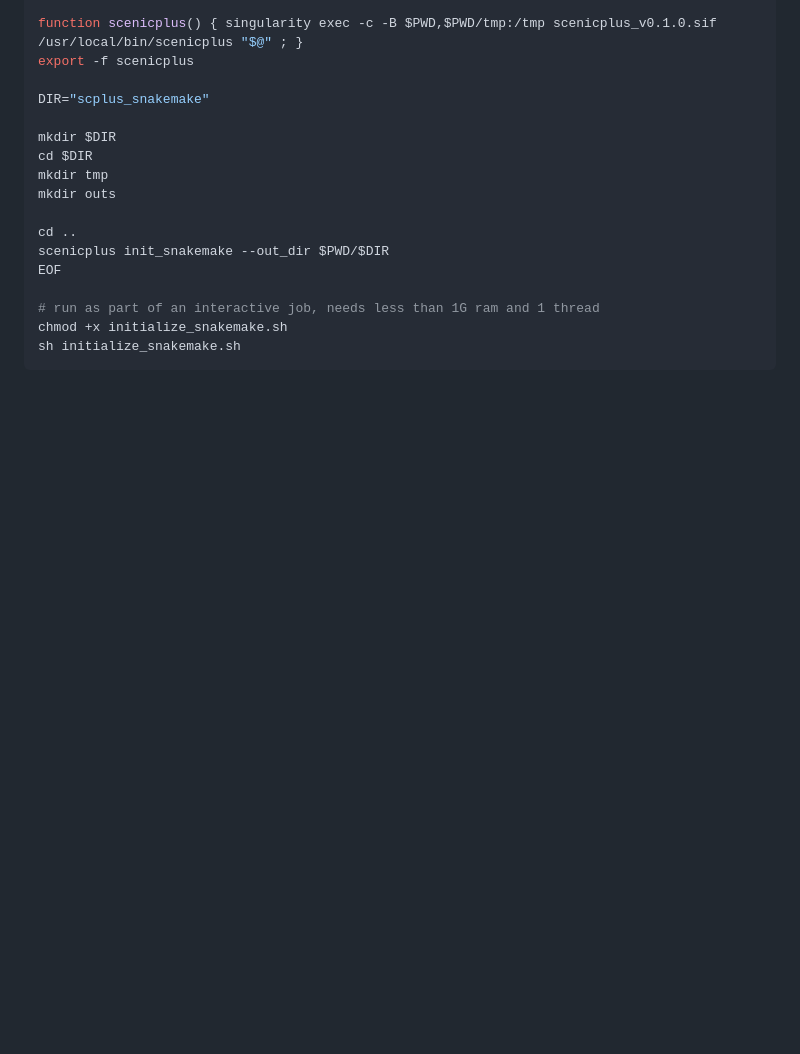
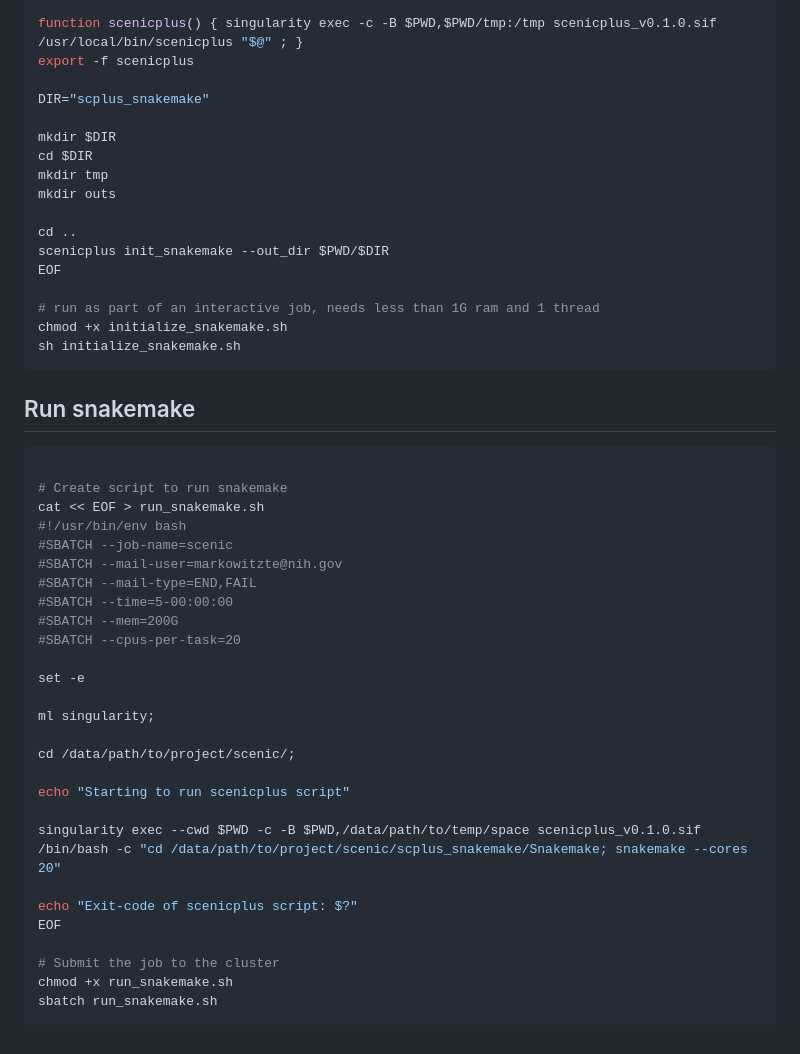
Before and after one commit to OpenOmics/scribble, a Markdown page: guides/Scenic+/Submission_scripts.md, the part around the change. GitHub-like rendering; blank space fills up the shorter version.

````diff
--- a/guides/Scenic+/Submission_scripts.md
+++ b/guides/Scenic+/Submission_scripts.md
@@ -193,3 +193,34 @@ EOF
 chmod +x initialize_snakemake.sh
 sh initialize_snakemake.sh
 ```
+
+## Run snakemake
+```bash
+
+# Create script to run snakemake
+cat << EOF > run_snakemake.sh
+#!/usr/bin/env bash
+#SBATCH --job-name=scenic
+#SBATCH --mail-user=markowitzte@nih.gov
+#SBATCH --mail-type=END,FAIL
+#SBATCH --time=5-00:00:00
+#SBATCH --mem=200G
+#SBATCH --cpus-per-task=20
+
+set -e
+
+ml singularity;
+
+cd /data/path/to/project/scenic/;
+
+echo "Starting to run scenicplus script"
+
+singularity exec --cwd $PWD -c -B $PWD,/data/path/to/temp/space scenicplus_v0.1.0.sif /bin/bash -c "cd /data/path/to/project/scenic/scplus_snakemake/Snakemake; snakemake --cores 20"
+
+echo "Exit-code of scenicplus script: $?"
+EOF
+
+# Submit the job to the cluster
+chmod +x run_snakemake.sh
+sbatch run_snakemake.sh
+```
````
